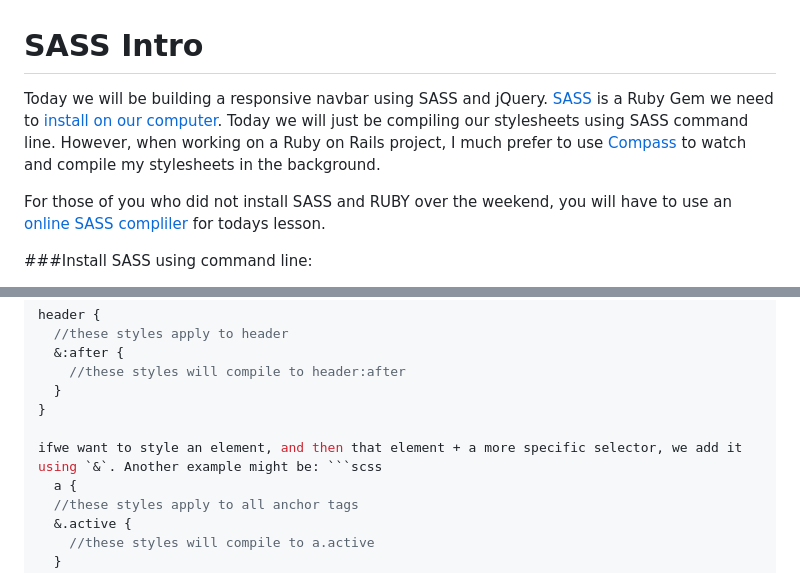
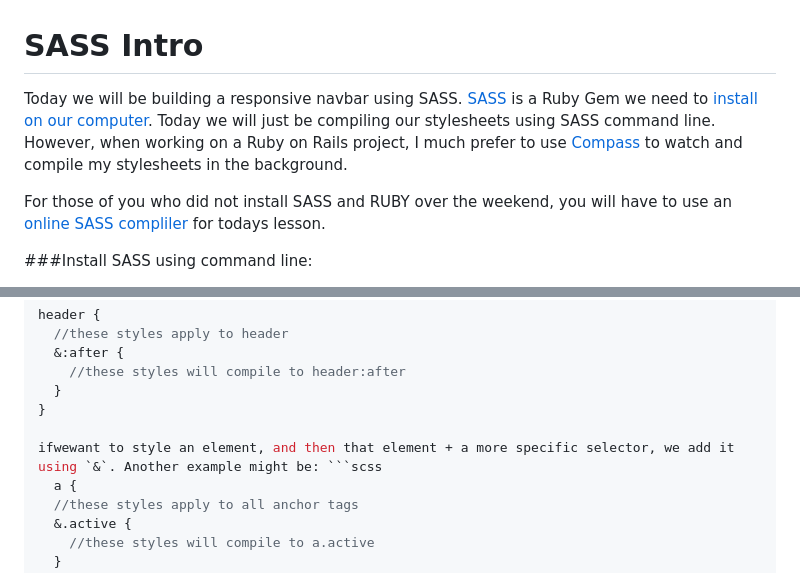
Before and after one commit to Kadee80/WebDevSpring23, a Markdown page: Week13/SASS_Framework/README.md, 2 parts joined by grey strips. Drawn GitHub-style.

````diff
--- a/Week13/SASS_Framework/README.md
+++ b/Week13/SASS_Framework/README.md
@@ -1,6 +1,6 @@
 # SASS Intro
 
-Today we will be building a responsive navbar using SASS and jQuery. [SASS](http://sass-lang.com/) is a Ruby Gem we need to [install on our computer](http://sass-lang.com/install). Today we will just be compiling our stylesheets using SASS command line. However, when working on a Ruby on Rails project, I much prefer to use [Compass](http://compass-style.org/) to watch and compile my stylesheets in the background.
+Today we will be building a responsive navbar using SASS. [SASS](http://sass-lang.com/) is a Ruby Gem we need to [install on our computer](http://sass-lang.com/install). Today we will just be compiling our stylesheets using SASS command line. However, when working on a Ruby on Rails project, I much prefer to use [Compass](http://compass-style.org/) to watch and compile my stylesheets in the background.
 
 For those of you who did not install SASS and RUBY over the weekend, you will have to use an [online SASS compliler](https://www.sassmeister.com/) for todays lesson.
 
@@ -147,7 +147,7 @@ header {
   }
 }
 
-ifwe want to style an element, and then that element + a more specific selector, we add it using `&`. Another example might be: ```scss
+ifwewant to style an element, and then that element + a more specific selector, we add it using `&`. Another example might be: ```scss
   a {
   //these styles apply to all anchor tags
   &.active {
````
Also changed, not shown: Week13/README.md (+82 -0 lines).
